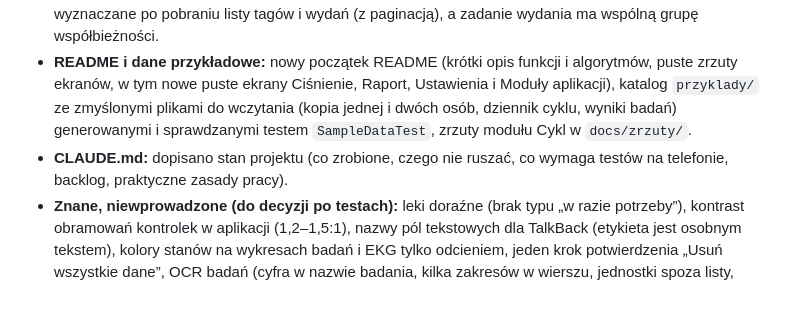
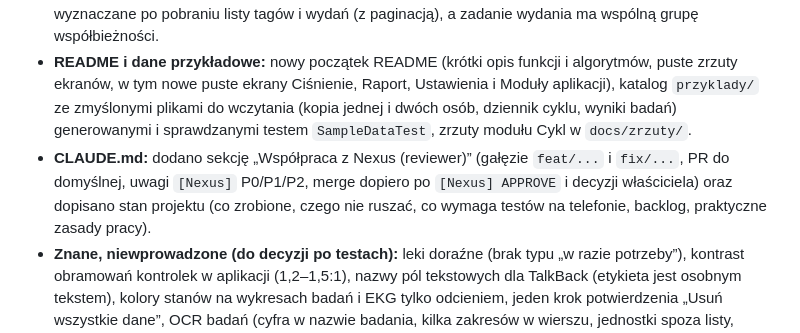
Before and after one commit to Jack4B/leki, a Markdown page: CHANGELOG.md, the part around the change. GitHub-like rendering; blank space fills up the shorter version.

```diff
--- a/CHANGELOG.md
+++ b/CHANGELOG.md
@@ -12,7 +12,7 @@ Finałowy przegląd części medycznej (EKG, ciśnienie, badania, leki, raporty)
 - **Prywatność na urządzeniu:** zapasowa kopia sprzed wprowadzenia osób (`state.przed-osobami.json`) jest usuwana razem z pierwszą osobą oraz przy wczytaniu kopii „Zastąp wszystkie dane”.
 - **CI:** czyszczenie wydań sortuje po numerze kompilacji (nie po dacie commita), osierocone tagi są wyznaczane po pobraniu listy tagów i wydań (z paginacją), a zadanie wydania ma wspólną grupę współbieżności.
 - **README i dane przykładowe:** nowy początek README (krótki opis funkcji i algorytmów, puste zrzuty ekranów, w tym nowe puste ekrany Ciśnienie, Raport, Ustawienia i Moduły aplikacji), katalog `przyklady/` ze zmyślonymi plikami do wczytania (kopia jednej i dwóch osób, dziennik cyklu, wyniki badań) generowanymi i sprawdzanymi testem `SampleDataTest`, zrzuty modułu Cykl w `docs/zrzuty/`.
-- **CLAUDE.md:** dopisano stan projektu (co zrobione, czego nie ruszać, co wymaga testów na telefonie, backlog, praktyczne zasady pracy).
+- **CLAUDE.md:** dodano sekcję „Współpraca z Nexus (reviewer)” (gałęzie `feat/...` i `fix/...`, PR do domyślnej, uwagi `[Nexus]` P0/P1/P2, merge dopiero po `[Nexus] APPROVE` i decyzji właściciela) oraz dopisano stan projektu (co zrobione, czego nie ruszać, co wymaga testów na telefonie, backlog, praktyczne zasady pracy).
 - **Znane, niewprowadzone (do decyzji po testach):** leki doraźne (brak typu „w razie potrzeby”), kontrast obramowań kontrolek w aplikacji (1,2–1,5:1), nazwy pól tekstowych dla TalkBack (etykieta jest osobnym tekstem), kolory stanów na wykresach badań i EKG tylko odcieniem, jeden krok potwierdzenia „Usuń wszystkie dane”, OCR badań (cyfra w nazwie badania, kilka zakresów w wierszu, jednostki spoza listy, nazwy typu „PSA wolny”), import wyników z pliku bez kontroli zgodności jednostek, wykrywanie przedwczesnych uderzeń i szum szerokopasmowy w EKG, tętno EKG z mediany RR w rytmie nieregularnym, CSP z `unsafe-inline` w module Cykl, przeniesienie dziennika cyklu przy ustawionym „Wspólny z osobą”.
 
 ## 0.14.2-preview
```
Also changed, not shown: CLAUDE.md (+12 -0 lines).
